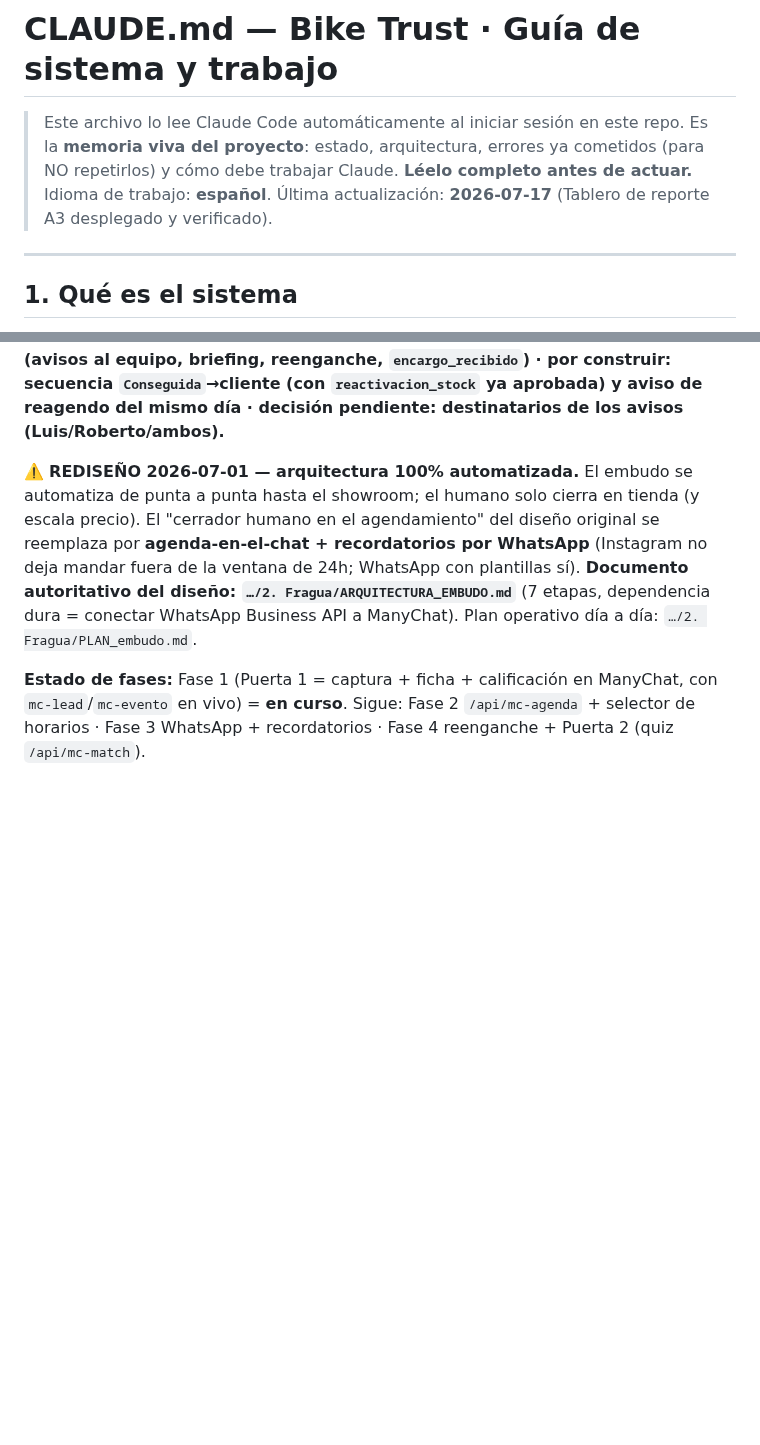
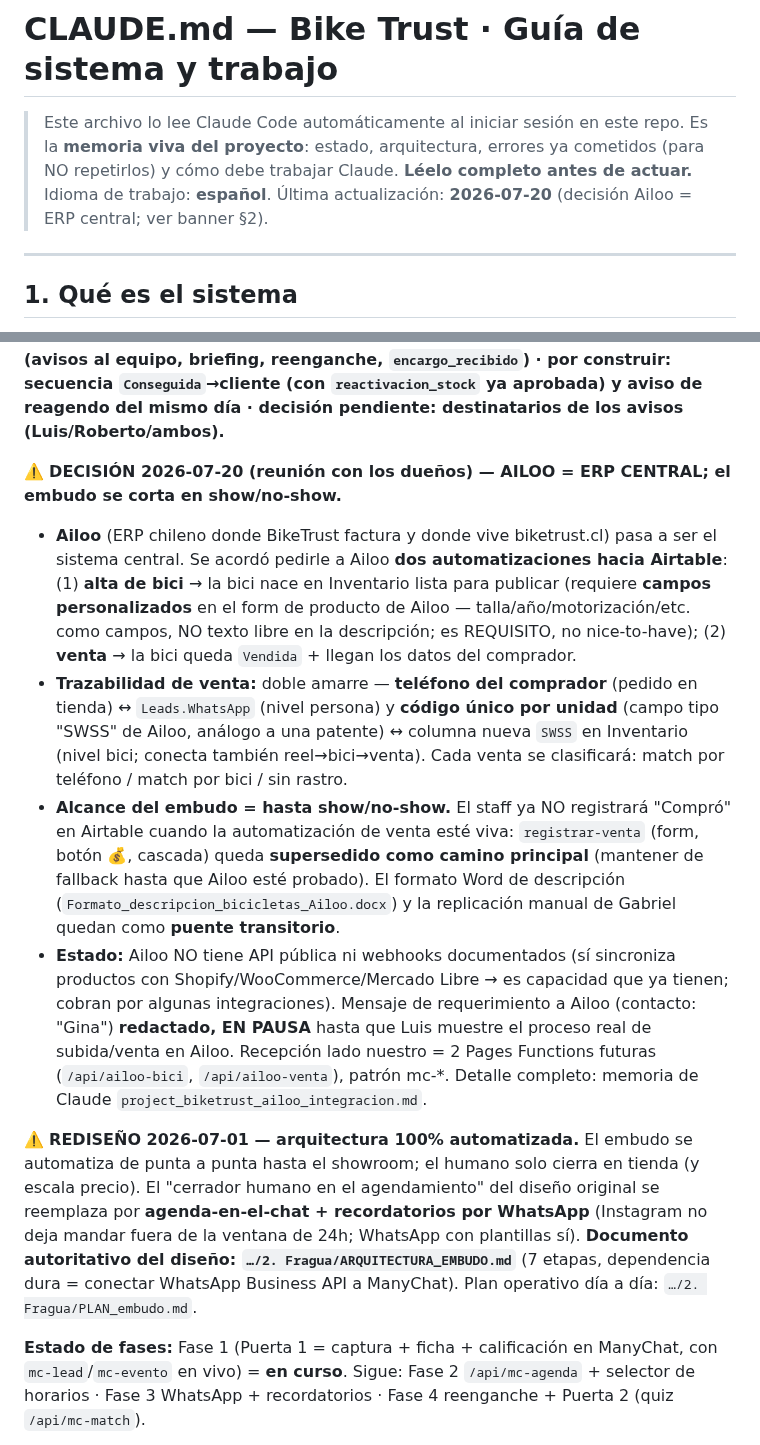
Before and after one commit to gm-growth-partners/biketrust-sitio, a Markdown page: CLAUDE.md, 2 parts joined by grey strips. Rendered like a GitHub page; blank space fills up the shorter version.

Commit message:
docs: decisión 2026-07-20 — Ailoo ERP central, embudo hasta show/no-show, trazabilidad teléfono+SWSS
Co-Authored-By: Claude Fable 5 <noreply@anthropic.com>

```diff
--- a/CLAUDE.md
+++ b/CLAUDE.md
@@ -2,7 +2,7 @@
 
 > Este archivo lo lee Claude Code automáticamente al iniciar sesión en este repo.
 > Es la **memoria viva del proyecto**: estado, arquitectura, errores ya cometidos (para NO repetirlos) y cómo debe trabajar Claude. **Léelo completo antes de actuar.** Idioma de trabajo: **español**.
-> Última actualización: **2026-07-17** (Tablero de reporte A3 desplegado y verificado).
+> Última actualización: **2026-07-20** (decisión Ailoo = ERP central; ver banner §2).
 
 ---
 
@@ -34,6 +34,12 @@ Bike Trust vende bicicletas **Specialized usadas, premium y certificadas** (Sant
 | 🟢 **Tablero de reporte (Anexo A3)** | EN VIVO (2026-07-17) — app web privada **SEPARADA** (repo/proyecto Pages `biketrust-tablero`, carpeta `…/2. Fragua/tablero`). Lee ESTA misma base y calcula 19 métricas en build time; gate server-side (clave compartida) + disparador (Deploy Hook). Solo lectura. **Agregó campos + 3 automatizaciones a esta base** (ver §4). §06 verificado. Su propio `README.md` tiene el estado. |
 
 **Foco actual (2026-07-08): sistema operativo completo (captación P1+P2 + sourcing + venta única). Manual de operación entregado (`…/2. Fragua/manual_operacion_biketrust.html`). Pendiente: MC_KEY (clave generada, receta lista) · limpieza de data de prueba · FAQ real · activaciones Meta (avisos al equipo, briefing, reenganche, `encargo_recibido`) · por construir: secuencia `Conseguida`→cliente (con `reactivacion_stock` ya aprobada) y aviso de reagendo del mismo día · decisión pendiente: destinatarios de los avisos (Luis/Roberto/ambos).**
+
+⚠️ **DECISIÓN 2026-07-20 (reunión con los dueños) — AILOO = ERP CENTRAL; el embudo se corta en show/no-show.**
+- **Ailoo** (ERP chileno donde BikeTrust factura y donde vive biketrust.cl) pasa a ser el sistema central. Se acordó pedirle a Ailoo **dos automatizaciones hacia Airtable**: (1) **alta de bici** → la bici nace en Inventario lista para publicar (requiere **campos personalizados** en el form de producto de Ailoo — talla/año/motorización/etc. como campos, NO texto libre en la descripción; es REQUISITO, no nice-to-have); (2) **venta** → la bici queda `Vendida` + llegan los datos del comprador.
+- **Trazabilidad de venta:** doble amarre — **teléfono del comprador** (pedido en tienda) ↔ `Leads.WhatsApp` (nivel persona) y **código único por unidad** (campo tipo "SWSS" de Ailoo, análogo a una patente) ↔ columna nueva `SWSS` en Inventario (nivel bici; conecta también reel→bici→venta). Cada venta se clasificará: match por teléfono / match por bici / sin rastro.
+- **Alcance del embudo = hasta show/no-show.** El staff ya NO registrará "Compró" en Airtable cuando la automatización de venta esté viva: `registrar-venta` (form, botón 💰, cascada) queda **supersedido como camino principal** (mantener de fallback hasta que Ailoo esté probado). El formato Word de descripción (`Formato_descripcion_bicicletas_Ailoo.docx`) y la replicación manual de Gabriel quedan como **puente transitorio**.
+- **Estado:** Ailoo NO tiene API pública ni webhooks documentados (sí sincroniza productos con Shopify/WooCommerce/Mercado Libre → es capacidad que ya tienen; cobran por algunas integraciones). Mensaje de requerimiento a Ailoo (contacto: "Gina") **redactado, EN PAUSA** hasta que Luis muestre el proceso real de subida/venta en Ailoo. Recepción lado nuestro = 2 Pages Functions futuras (`/api/ailoo-bici`, `/api/ailoo-venta`), patrón mc-*. Detalle completo: memoria de Claude `project_biketrust_ailoo_integracion.md`.
 
 ⚠️ **REDISEÑO 2026-07-01 — arquitectura 100% automatizada.** El embudo se automatiza de punta a punta hasta el showroom; el humano solo cierra en tienda (y escala precio). El "cerrador humano en el agendamiento" del diseño original se reemplaza por **agenda-en-el-chat + recordatorios por WhatsApp** (Instagram no deja mandar fuera de la ventana de 24h; WhatsApp con plantillas sí). **Documento autoritativo del diseño: `…/2. Fragua/ARQUITECTURA_EMBUDO.md`** (7 etapas, dependencia dura = conectar WhatsApp Business API a ManyChat). Plan operativo día a día: `…/2. Fragua/PLAN_embudo.md`.
 
```
Also changed, not shown: EMBUDO.md (+3 -1 lines).
